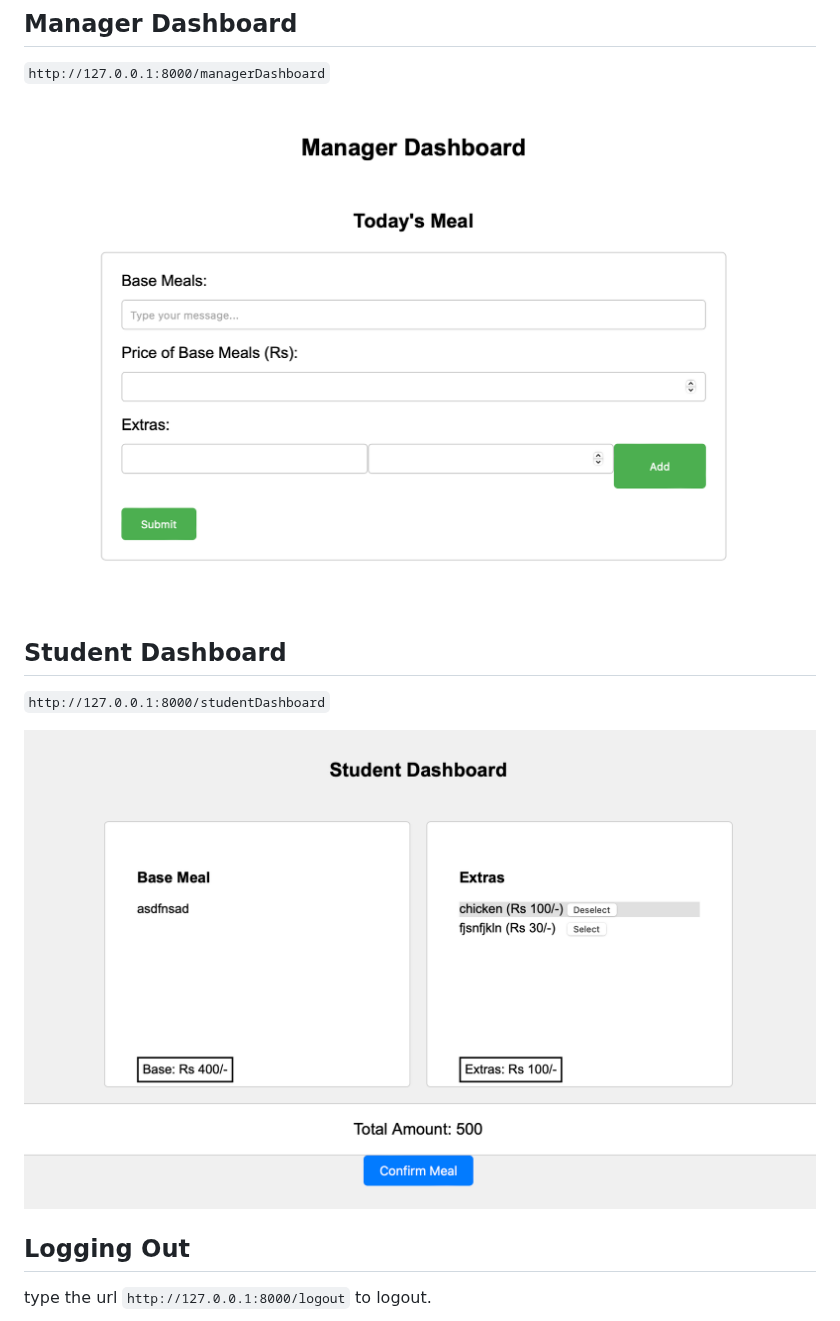
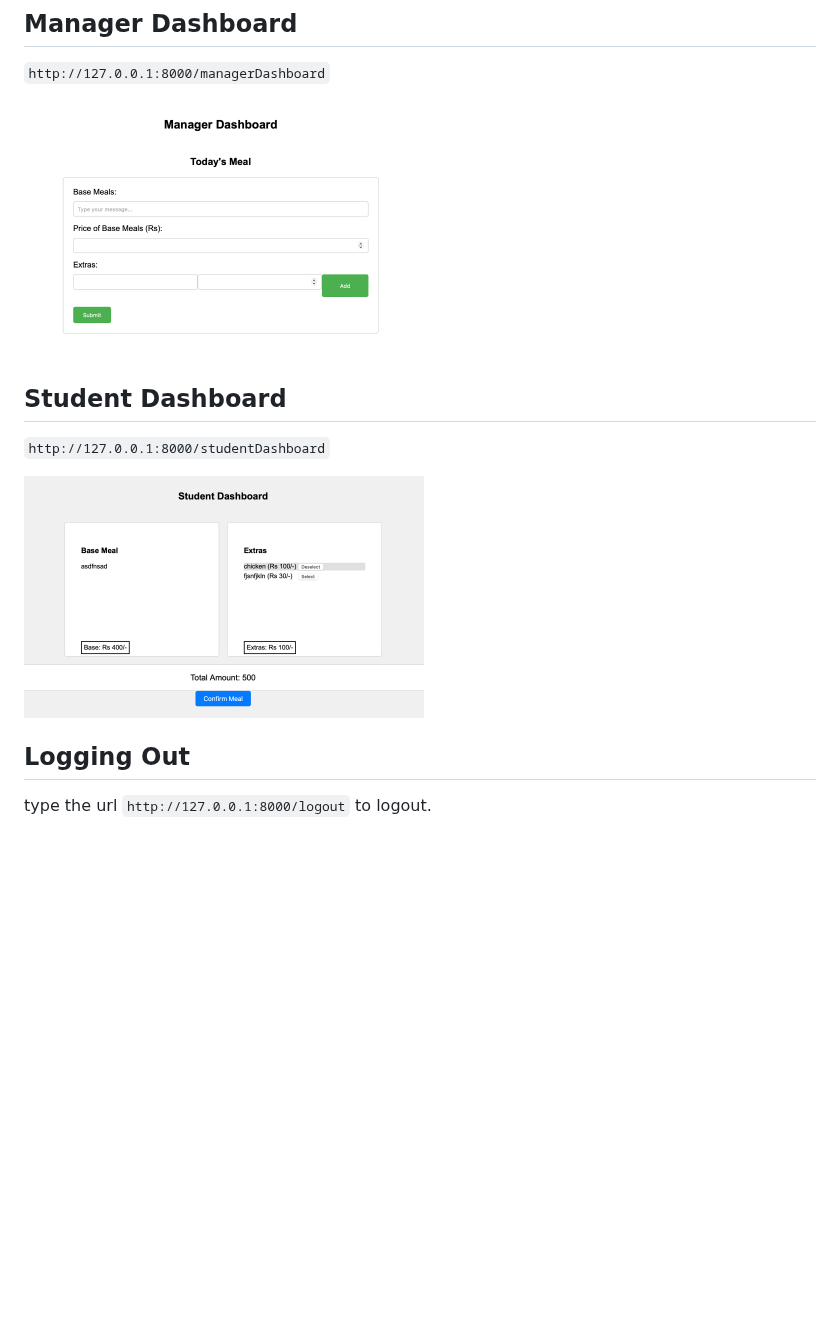
Before and after one commit to ARNAB5671/COGGLE-FLASK, a Markdown page: README.md, the part around one of its changes. Rendered like a GitHub page; blank space fills up the shorter version.

```diff
--- a/README.md
+++ b/README.md
@@ -78,13 +77,14 @@ Once logged in, it wil automatically go to the dashboard screen within 2 seconds
 
 `http://127.0.0.1:8000/managerDashboard`
 
-![screenshot](/resources/managerDashboard.png?raw=true "Manager Dashboard")
+<img src="resources/managerDashboard.png?raw=true" alt="Manager Dashboard" width="400">
 
 ## Student Dashboard
 
 `http://127.0.0.1:8000/studentDashboard`
 
-![screenshot](/resources/studentDashboard.png?raw=true "Student Dashboard")
+<img src="resources/studentDashboard.png?raw=true" alt="Student Dashboard" width="400">
+
 
 ## Logging Out
 
```
Also changed, not shown: other parts of README.md (+4 -5 lines).
